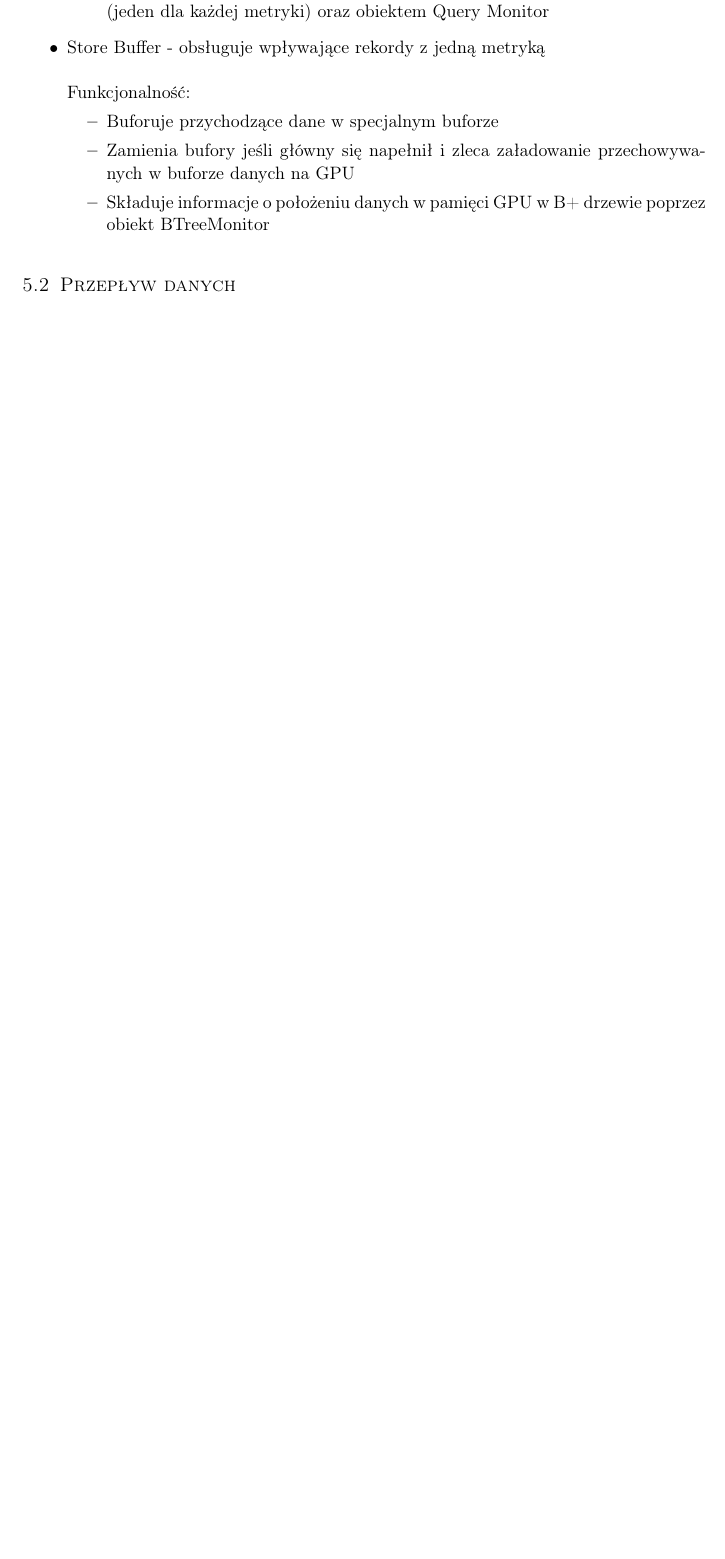
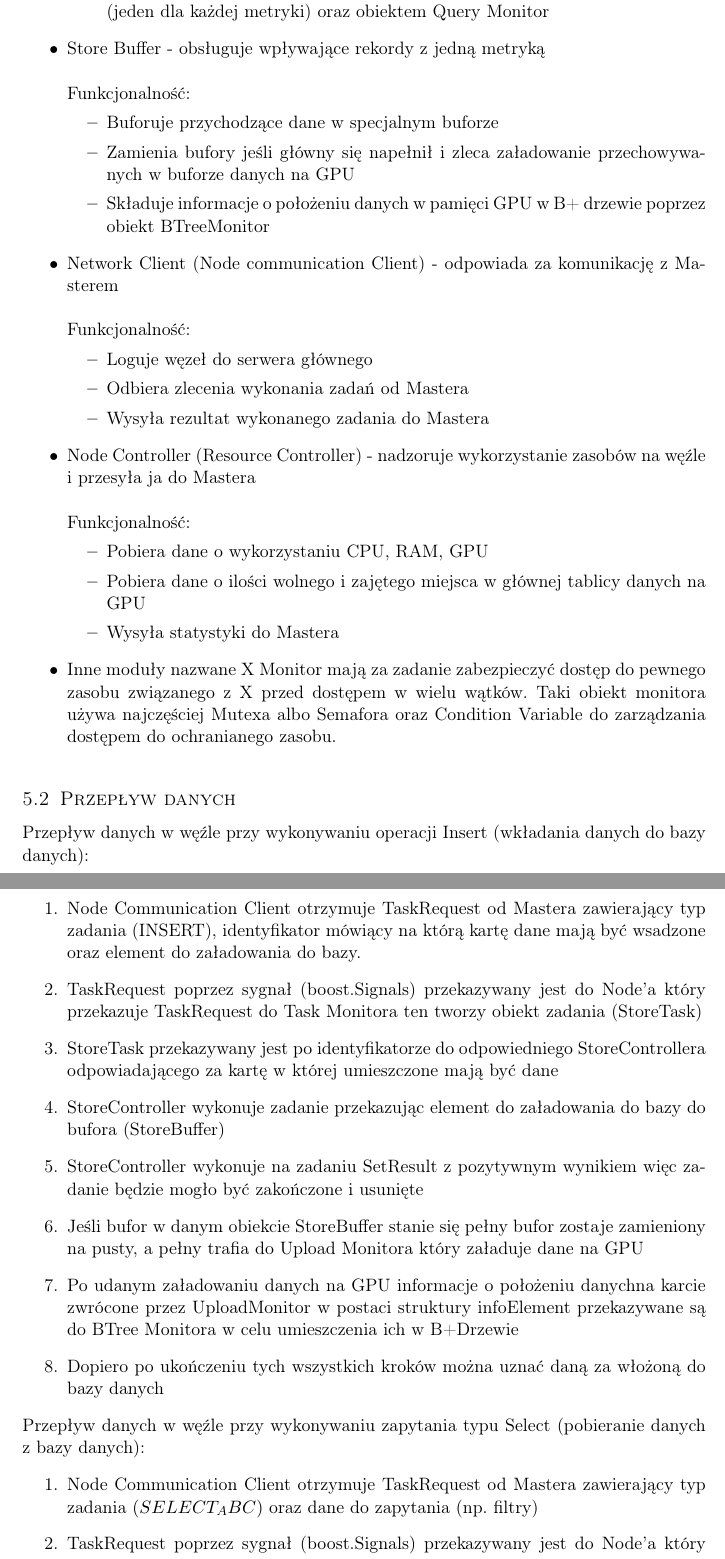
Before and after one commit to d-d-j/ddj_store, a LaTeX document (docs/FirstTechnicalDocumentation.tex): part of page 7 of 16 before the commit and two parts of pages 7 and 8 of 17 after it, the two joined at a grey line, cut so that both start at the same text, the shorter picture padded with empty space. Compiled offline with pdfLaTeX.

Commit message:
+ Node Data Flow description

```diff
--- a/docs/FirstTechnicalDocumentation.tex
+++ b/docs/FirstTechnicalDocumentation.tex
@@ -238,7 +238,22 @@ danych powinna umożliwiać szybką ich agregację oraz filtrowanie.
 					\item Zamienia bufory jeśli główny się napełnił i zleca załadowanie przechowywanych w buforze danych na GPU
 					\item Składuje informacje o położeniu danych w pamięci GPU w B+ drzewie poprzez obiekt BTreeMonitor
 				\end{itemize}
-
+			\item Network Client (Node communication Client) - odpowiada za komunikację z Masterem \\ \\
+				Funkcjonalność:
+				\begin{itemize}
+					\item Loguje węzeł do serwera głównego
+					\item Odbiera zlecenia wykonania zadań od Mastera
+					\item Wysyła rezultat wykonanego zadania do Mastera
+				\end{itemize}
+			\item Node Controller (Resource Controller) - nadzoruje wykorzystanie zasobów na węźle i przesyła ja do Mastera \\ \\
+				Funkcjonalność:
+				\begin{itemize}
+					\item Pobiera dane o wykorzystaniu CPU, RAM, GPU
+					\item Pobiera dane o ilości wolnego i zajętego miejsca w głównej tablicy danych na GPU
+					\item Wysyła statystyki do Mastera
+				\end{itemize}
+			\item Inne moduły nazwane X Monitor mają za zadanie zabezpieczyć dostęp do pewnego zasobu związanego z X przed dostępem w wielu wątków.
+				Taki obiekt monitora używa najczęściej Mutexa albo Semafora oraz Condition Variable do zarządzania dostępem do ochranianego zasobu.
 		\end{itemize}
 		\begin{figure}[t]
 			\begin{center}
@@ -246,4 +261,25 @@ danych powinna umożliwiać szybką ich agregację oraz filtrowanie.
  				\makebox[\textwidth]{\includegraphics[width=\paperwidth]{Component_Node}}
 			\end{center}
 		\end{figure}
+
 	\subsection{Przepływ danych}
+		Przepływ danych w węźle przy wykonywaniu operacji Insert (wkładania danych do bazy danych):
+		\begin{enumerate}
+			\item Node Communication Client otrzymuje TaskRequest od Mastera zawierający typ zadania (INSERT), identyfikator mówiący
+				na którą kartę dane mają być wsadzone oraz element do załadowania do bazy.
+			\item TaskRequest poprzez sygnał (boost.Signals) przekazywany jest do Node'a który przekazuje TaskRequest do Task Monitora ten tworzy
+				obiekt zadania (StoreTask)
+			\item StoreTask przekazywany jest po identyfikatorze do odpowiedniego StoreControllera odpowiadającego za kartę w której umieszczone mają być dane
+			\item StoreController wykonuje zadanie przekazując element do załadowania do bazy do bufora (StoreBuffer)
+			\item StoreController wykonuje na zadaniu SetResult z pozytywnym wynikiem więc zadanie będzie mogło być zakończone i usunięte
+			\item Jeśli bufor w danym obiekcie StoreBuffer  stanie się pełny bufor zostaje zamieniony na pusty, a pełny trafia do Upload Monitora który załaduje dane na GPU
+			\item Po udanym załadowaniu danych na GPU informacje o położeniu danychna karcie zwrócone przez UploadMonitor w postaci struktury infoElement przekazywane są do
+				BTree Monitora w celu umieszczenia ich w B+Drzewie
+			\item Dopiero po ukończeniu tych wszystkich kroków można uznać daną za włożoną do bazy danych
+		\end{enumerate}
+		Przepływ danych w węźle przy wykonywaniu zapytania typu Select (pobieranie danych z bazy danych):
+		\begin{enumerate}
+			\item Node Communication Client otrzymuje TaskRequest od Mastera zawierający typ zadania $(SELECT_ABC)$ oraz dane do zapytania (np. filtry)
+			\item TaskRequest poprzez sygnał (boost.Signals) przekazywany jest do Node'a który przekazuje TaskRequest do Task Monitora ten tworzy
+				obiekt zadania (StoreTask)
+			\item StoreTask przekazywany jest do wszystkich StoreControllerów
```
Also changed, not shown: docs/FirstTechnicalDocumentation.tex (8 more changed lines).
